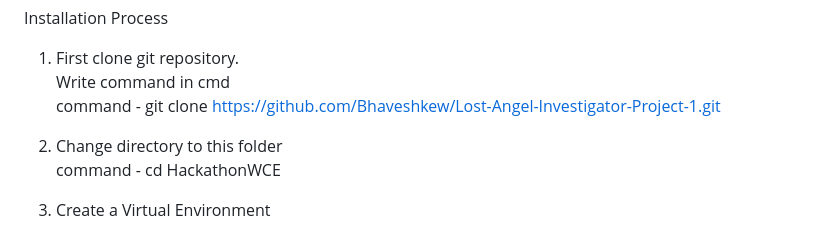
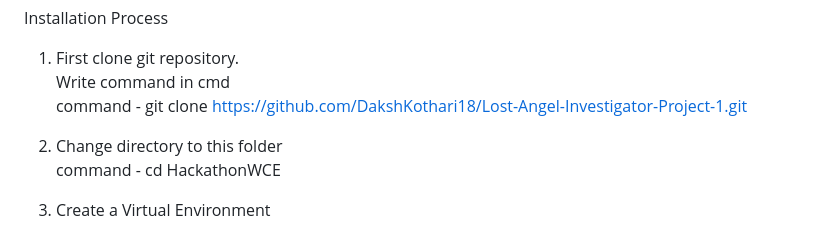
Before and after one commit to DakshKothari18/Lost-Angel-Investigator-Project-1, a Markdown page: README.md, the part around the change. GitHub-like rendering.

```diff
--- a/README.md
+++ b/README.md
@@ -29,7 +29,7 @@ Installation Process
 
 1. First clone git repository.<br>
 Write command in cmd <br>
-command - git clone https://github.com/Bhaveshkew/Lost-Angel-Investigator-Project-1.git
+command - git clone https://github.com/DakshKothari18/Lost-Angel-Investigator-Project-1.git
 
 2. Change directory to this folder <br>
 command - cd HackathonWCE  <br>
```
